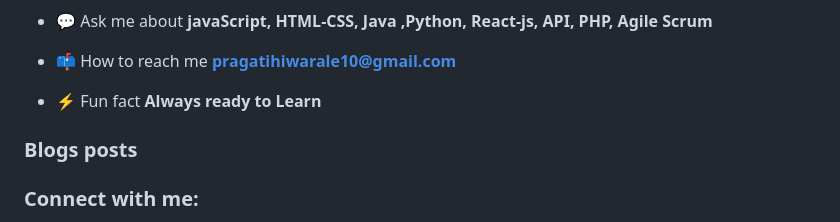
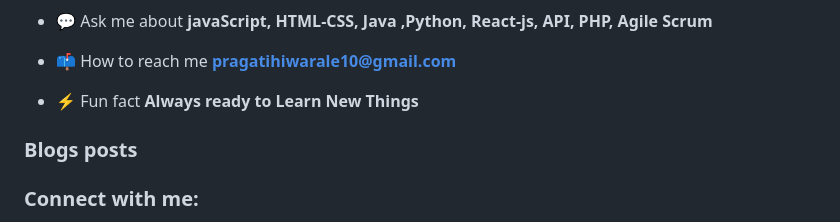
Before and after one commit to Pragati-Hiwarale/Pragati-Hiwarale, a Markdown page: README.md, the part around the change. Rendered like a GitHub page.

```diff
--- a/README.md
+++ b/README.md
@@ -19,7 +19,7 @@
 
 - 📫 How to reach me **pragatihiwarale10@gmail.com**
 
-- ⚡ Fun fact **Always ready to Learn**
+- ⚡ Fun fact **Always ready to Learn New Things**
 
 ### Blogs posts
 <!-- BLOG-POST-LIST:START -->
```
